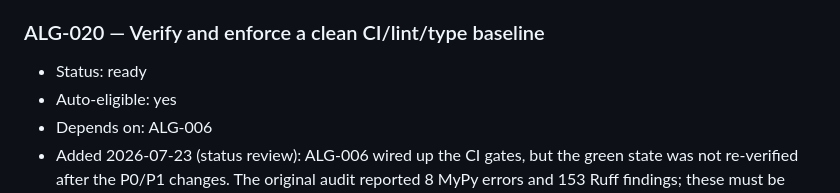
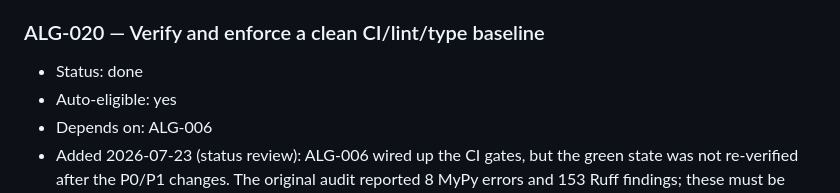
Before and after one commit to ops-velro-services/agentloopguard, a Markdown page: BUILD_QUEUE.md, the part around the change. GitHub-like rendering.

```diff
--- a/BUILD_QUEUE.md
+++ b/BUILD_QUEUE.md
@@ -71,7 +71,7 @@ Statuses: `ready`, `blocked`, `in-progress`, `done`, `cancelled`.
 
 ### ALG-020 — Verify and enforce a clean CI/lint/type baseline
 
-- Status: ready
+- Status: done
 - Auto-eligible: yes
 - Depends on: ALG-006
 - Added 2026-07-23 (status review): ALG-006 wired up the CI gates, but the green state was not re-verified after the P0/P1 changes. The original audit reported 8 MyPy errors and 153 Ruff findings; these must be confirmed cleared so the "release-quality CI" claim is truthful.
```
Also changed, not shown: BUILD_LOG.md (+24 -0 lines).
